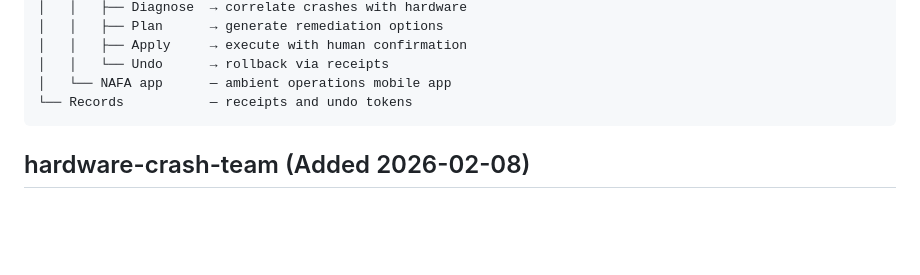
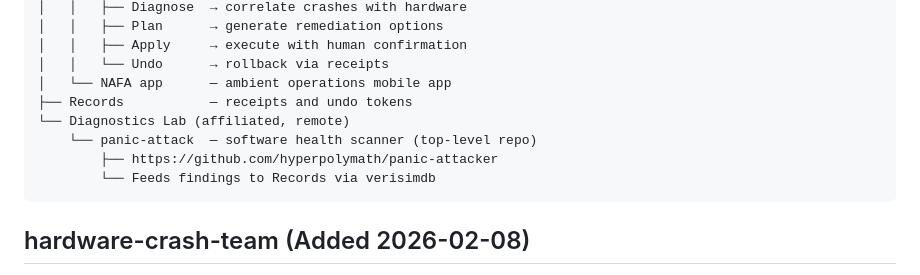
Before and after one commit to hyperpolymath/ambientops, a Markdown page: .claude/CLAUDE.md, the part around the change. Rendered like a GitHub page; blank space fills up the shorter version.

Commit message:
docs: add panic-attack to hospital model diagram
Added as affiliated remote "Diagnostics Lab" - top-level repo that feeds
findings to Records. Complements hardware-crash-team (hardware health) with
software health scanning.

Co-Authored-By: Claude Opus 4.6 <noreply@anthropic.com>

````diff
--- a/.claude/CLAUDE.md
+++ b/.claude/CLAUDE.md
@@ -17,7 +17,11 @@ AmbientOps Hospital
 │   │   ├── Apply     → execute with human confirmation
 │   │   └── Undo      → rollback via receipts
 │   └── NAFA app      — ambient operations mobile app
-└── Records           — receipts and undo tokens
+├── Records           — receipts and undo tokens
+└── Diagnostics Lab (affiliated, remote)
+    └── panic-attack  — software health scanner (top-level repo)
+        ├── https://github.com/hyperpolymath/panic-attacker
+        └── Feeds findings to Records via verisimdb
 ```
 
 ## hardware-crash-team (Added 2026-02-08)
````
